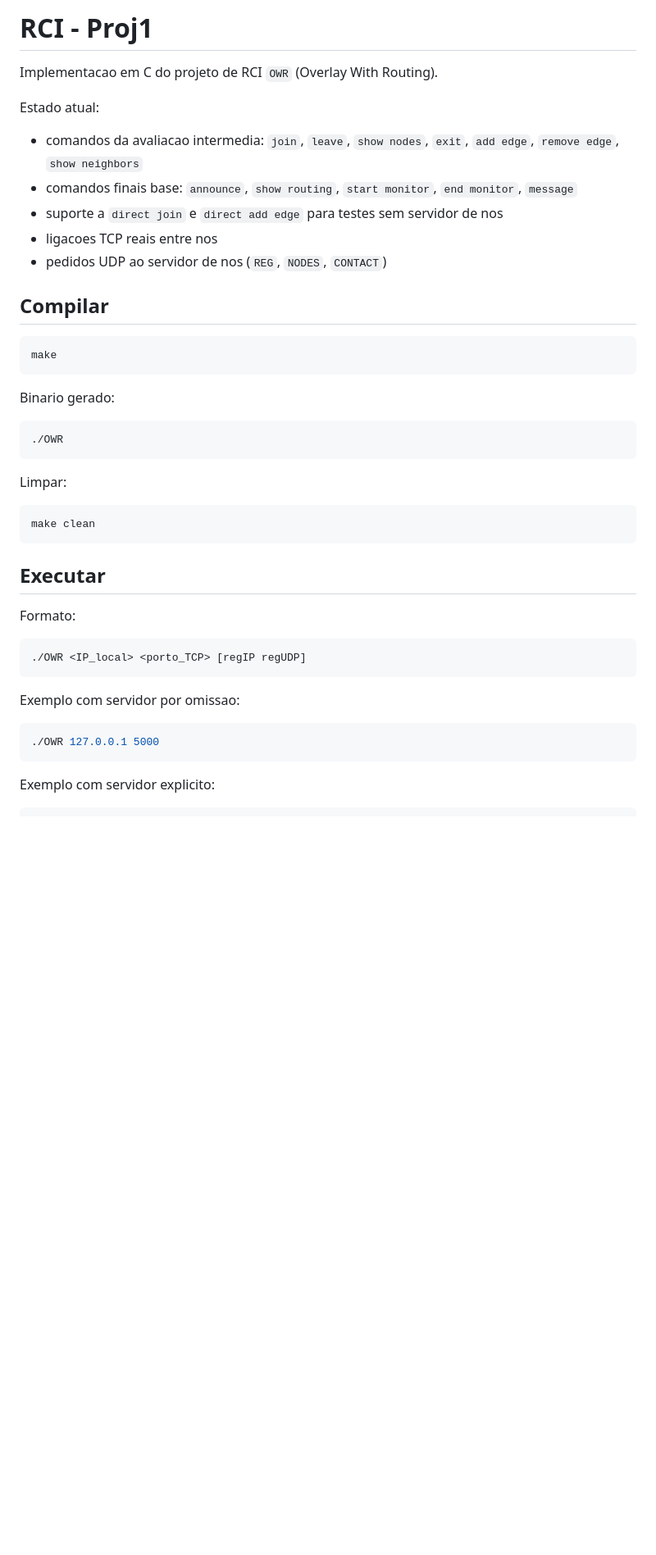
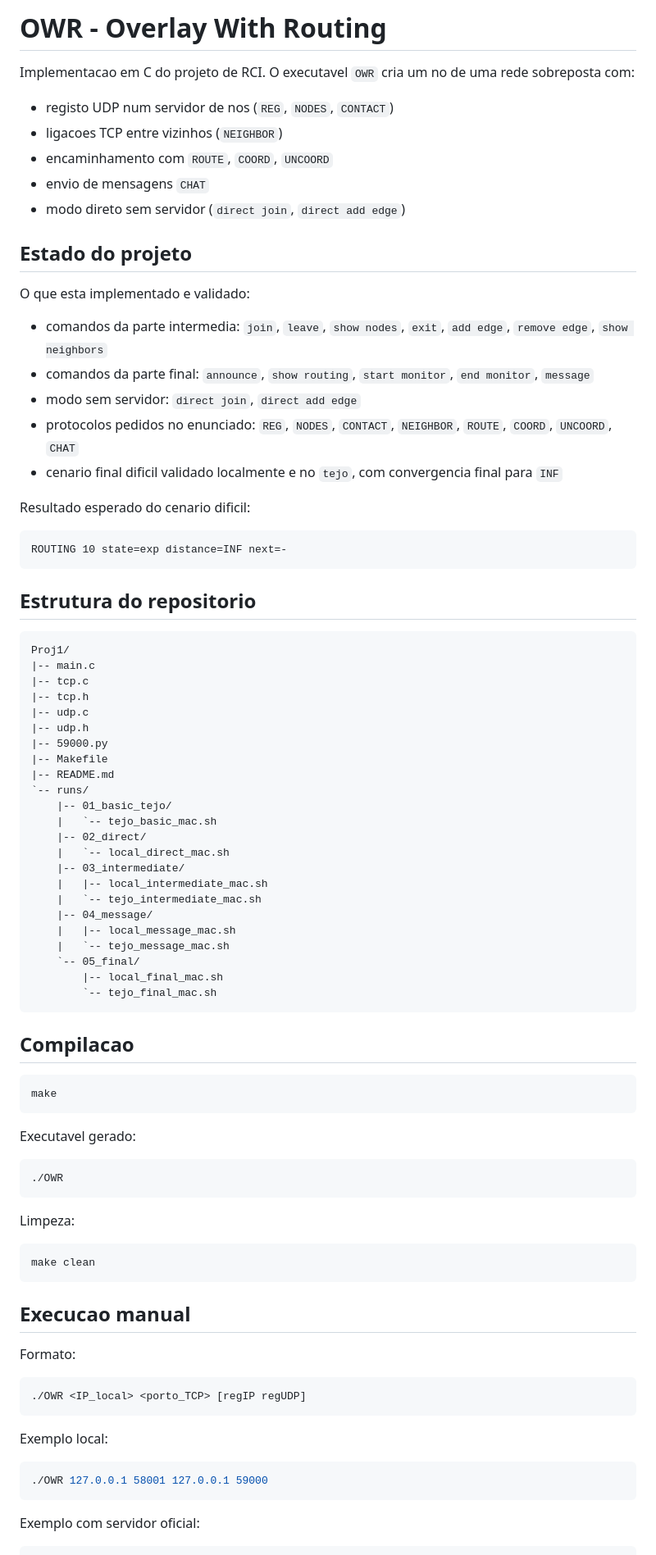
Before and after one commit to toni0824/RCI, a Markdown page: README.md, the part around one of its changes. Shown at 82% size. Rendered like a GitHub page; blank space fills up the shorter version.

Commit message:
Refresh README for current scripts and validation

````diff
--- a/README.md
+++ b/README.md
@@ -1,33 +1,76 @@
-# RCI - Proj1
+# OWR - Overlay With Routing
 
-Implementacao em C do projeto de RCI `OWR` (Overlay With Routing).
+Implementacao em C do projeto de RCI. O executavel `OWR` cria um no de uma rede sobreposta com:
 
-Estado atual:
-- comandos da avaliacao intermedia: `join`, `leave`, `show nodes`, `exit`, `add edge`, `remove edge`, `show neighbors`
-- comandos finais base: `announce`, `show routing`, `start monitor`, `end monitor`, `message`
-- suporte a `direct join` e `direct add edge` para testes sem servidor de nos
-- ligacoes TCP reais entre nos
-- pedidos UDP ao servidor de nos (`REG`, `NODES`, `CONTACT`)
+- registo UDP num servidor de nos (`REG`, `NODES`, `CONTACT`)
+- ligacoes TCP entre vizinhos (`NEIGHBOR`)
+- encaminhamento com `ROUTE`, `COORD`, `UNCOORD`
+- envio de mensagens `CHAT`
+- modo direto sem servidor (`direct join`, `direct add edge`)
 
-## Compilar
+## Estado do projeto
+
+O que esta implementado e validado:
+
+- comandos da parte intermedia: `join`, `leave`, `show nodes`, `exit`, `add edge`, `remove edge`, `show neighbors`
+- comandos da parte final: `announce`, `show routing`, `start monitor`, `end monitor`, `message`
+- modo sem servidor: `direct join`, `direct add edge`
+- protocolos pedidos no enunciado: `REG`, `NODES`, `CONTACT`, `NEIGHBOR`, `ROUTE`, `COORD`, `UNCOORD`, `CHAT`
+- cenario final dificil validado localmente e no `tejo`, com convergencia final para `INF`
+
+Resultado esperado do cenario dificil:
+
+```text
+ROUTING 10 state=exp distance=INF next=-
+```
+
+## Estrutura do repositorio
+
+```text
+Proj1/
+|-- main.c
+|-- tcp.c
+|-- tcp.h
+|-- udp.c
+|-- udp.h
+|-- 59000.py
+|-- Makefile
+|-- README.md
+`-- runs/
+    |-- 01_basic_tejo/
+    |   `-- tejo_basic_mac.sh
+    |-- 02_direct/
+    |   `-- local_direct_mac.sh
+    |-- 03_intermediate/
+    |   |-- local_intermediate_mac.sh
+    |   `-- tejo_intermediate_mac.sh
+    |-- 04_message/
+    |   |-- local_message_mac.sh
+    |   `-- tejo_message_mac.sh
+    `-- 05_final/
+        |-- local_final_mac.sh
+        `-- tejo_final_mac.sh
+```
+
+## Compilacao
 
 ```bash
 make
 ```
 
-Binario gerado:
+Executavel gerado:
 
 ```bash
 ./OWR
 ```
 
-Limpar:
+Limpeza:
 
 ```bash
 make clean
 ```
 
-## Executar
+## Execucao manual
 
 Formato:
 
@@ -35,12 +78,12 @@ Formato:
 ./OWR <IP_local> <porto_TCP> [regIP regUDP]
 ```
 
-Exemplo com servidor por omissao:
+Exemplo local:
 
 ```bash
-./OWR 127.0.0.1 5000
+./OWR 127.0.0.1 58001 127.0.0.1 59000
 ```
 
-Exemplo com servidor explicito:
+Exemplo com servidor oficial:
 
 ```bash
````
Also changed, not shown: other parts of README.md (+160 -250 lines).
